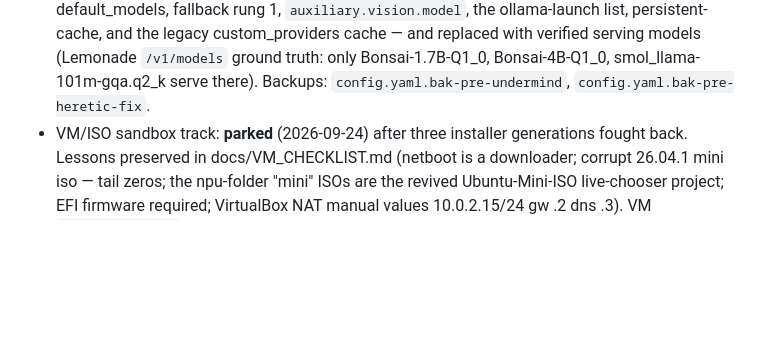
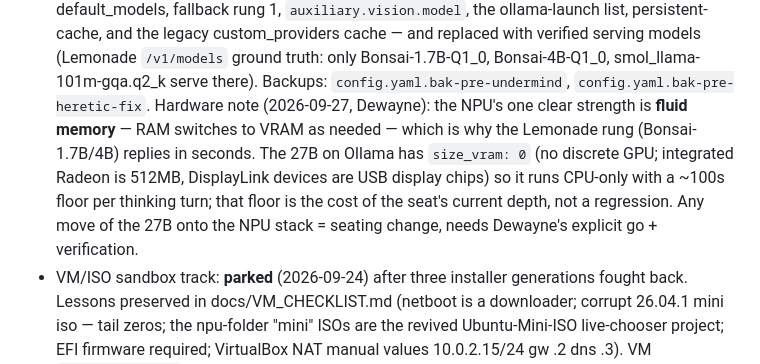
Before and after one commit to deezballin/subconcious-thought, a Markdown page: PLAN.md, the part around the change. GitHub-like rendering; blank space fills up the shorter version.

Commit message:
Hardware note: NPU fluid memory powers fast fallback rung; 27B is CPU-only
Dewayne's observation: the NPU switches RAM to VRAM as needed, which is the
Bonsai-4B fallback's speed source. The 27B has no discrete VRAM (integrated
Radeon 512MB only) so Ollama runs it on CPU with a ~100s thinking-turn floor.
Recording it so sessions stop re-deriving the latency story; any 27B-to-NPU
move is a seating change requiring explicit go.

🤖 Generated with Codebuff
Co-Authored-By: Codebuff <noreply@codebuff.com>

```diff
--- a/PLAN.md
+++ b/PLAN.md
@@ -168,6 +168,14 @@ themes section, so Kairos may disagree with its own memory. 192 tests green.
   verified serving models (Lemonade `/v1/models` ground truth: only
   Bonsai-1.7B-Q1_0, Bonsai-4B-Q1_0, smol_llama-101m-gqa.q2_k serve there).
   Backups: `config.yaml.bak-pre-undermind`, `config.yaml.bak-pre-heretic-fix`.
+  Hardware note (2026-09-27, Dewayne): the NPU's one clear strength is
+  **fluid memory** — RAM switches to VRAM as needed — which is why the
+  Lemonade rung (Bonsai-1.7B/4B) replies in seconds. The 27B on Ollama has
+  `size_vram: 0` (no discrete GPU; integrated Radeon is 512MB, DisplayLink
+  devices are USB display chips) so it runs CPU-only with a ~100s floor per
+  thinking turn; that floor is the cost of the seat's current depth, not a
+  regression. Any move of the 27B onto the NPU stack = seating change,
+  needs Dewayne's explicit go + verification.
 - VM/ISO sandbox track: **parked** (2026-09-24) after three installer
   generations fought back. Lessons preserved in docs/VM_CHECKLIST.md (netboot
   is a downloader; corrupt 26.04.1 mini iso — tail zeros; the npu-folder
```
